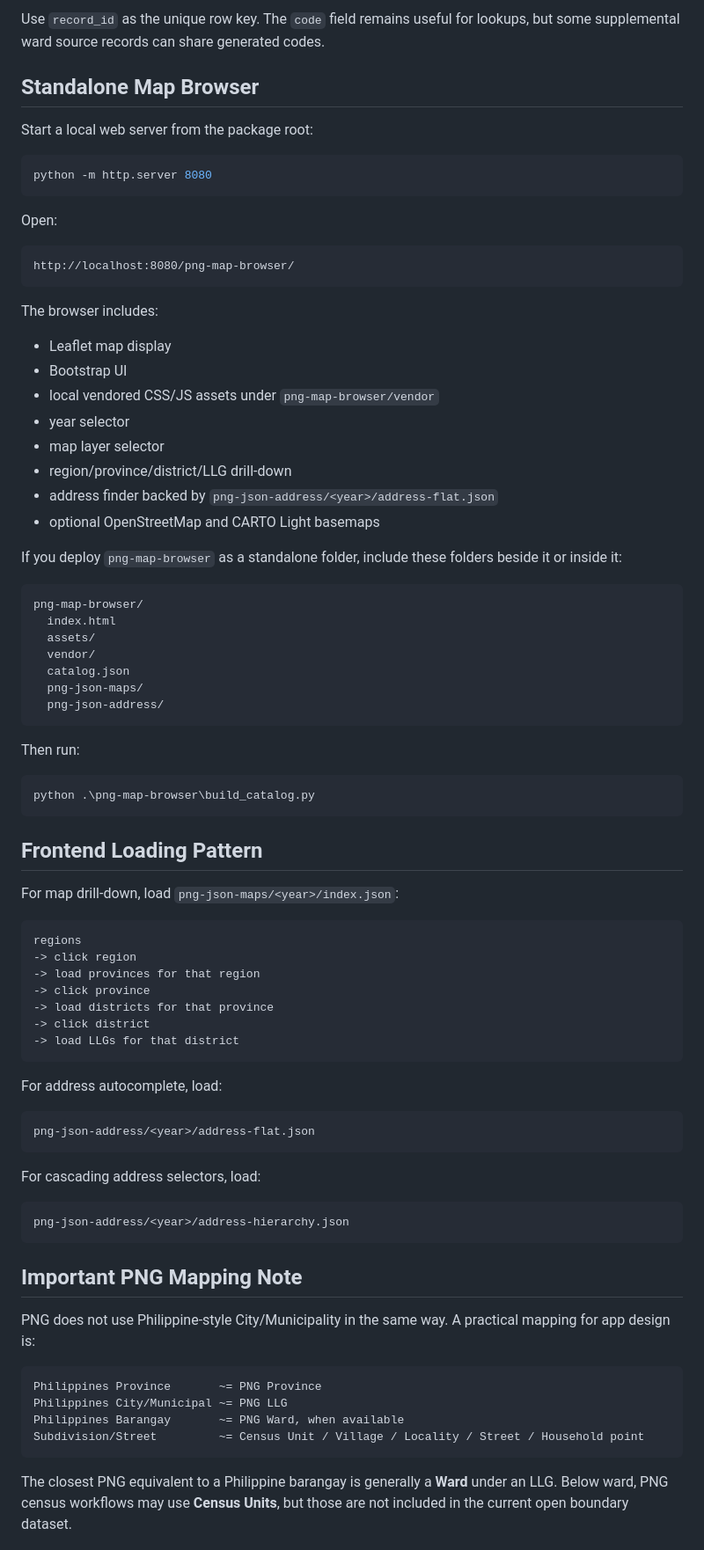
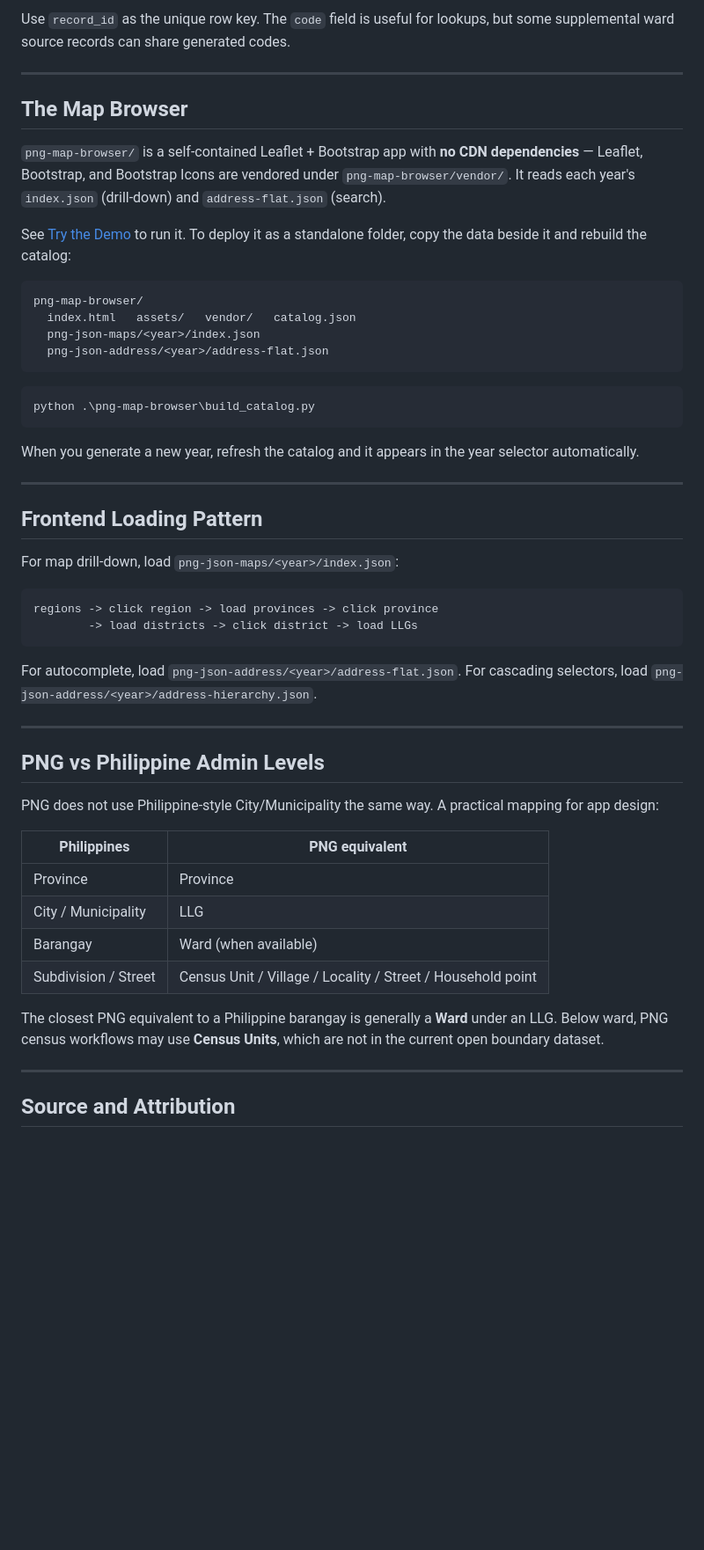
Before and after one commit to phatneglo/PNG-GIS-package, a Markdown page: README.md, the part around one of its changes. Shown at 88% size. Rendered like a GitHub page; blank space fills up the shorter version.

````diff
--- a/README.md
+++ b/README.md
@@ -199,85 +223,57 @@ metadata.json          counts and source notes
 
-Use `record_id` as the unique row key. The `code` field remains useful for lookups, but some supplemental ward source records can share generated codes.
+Use `record_id` as the unique row key. The `code` field is useful for lookups, but some supplemental ward source records can share generated codes.
 
-## Standalone Map Browser
+---
 
-Start a local web server from the package root:
+## The Map Browser
 
-```powershell
-python -m http.server 8080
-```
+`png-map-browser/` is a self-contained Leaflet + Bootstrap app with **no CDN dependencies** — Leaflet, Bootstrap, and Bootstrap Icons are vendored under `png-map-browser/vendor/`. It reads each year's `index.json` (drill-down) and `address-flat.json` (search).
 
-Open:
-
-```text
-http://localhost:8080/png-map-browser/
-```
-
-The browser includes:
-
-- Leaflet map display
-- Bootstrap UI
-- local vendored CSS/JS assets under `png-map-browser/vendor`
-- year selector
-- map layer selector
-- region/province/district/LLG drill-down
-- address finder backed by `png-json-address/<year>/address-flat.json`
-- optional OpenStreetMap and CARTO Light basemaps
-
-If you deploy `png-map-browser` as a standalone folder, include these folders beside it or inside it:
+See [Try the Demo](#try-the-demo) to run it. To deploy it as a standalone folder, copy the data beside it and rebuild the catalog:
 
 ```text
 png-map-browser/
-  index.html
-  assets/
-  vendor/
-  catalog.json
-  png-json-maps/
-  png-json-address/
+  index.html   assets/   vendor/   catalog.json
+  png-json-maps/<year>/index.json
+  png-json-address/<year>/address-flat.json
 ```
-
-Then run:
 
 ```powershell
 python .\png-map-browser\build_catalog.py
 ```
+
+When you generate a new year, refresh the catalog and it appears in the year selector automatically.
+
+---
 
 ## Frontend Loading Pattern
 
 For map drill-down, load `png-json-maps/<year>/index.json`:
 
 ```text
-regions
--> click region
--> load provinces for that region
--> click province
--> load districts for that province
--> click district
--> load LLGs for that district
+regions -> click region -> load provinces -> click province
+        -> load districts -> click district -> load LLGs
 ```
 
-For address autocomplete, load:
+For autocomplete, load `png-json-address/<year>/address-flat.json`.
+For cascading selectors, load `png-json-address/<year>/address-hierarchy.json`.
 
-```text
-png-json-address/<year>/address-flat.json
-```
+---
 
-For cascading address selectors, load:
+## PNG vs Philippine Admin Levels
 
-```text
-png-json-address/<year>/address-hierarchy.json
-```
+PNG does not use Philippine-style City/Municipality the same way. A practical mapping for app design:
 
-## Important PNG Mapping Note
+| Philippines | PNG equivalent |
+| --- | --- |
+| Province | Province |
+| City / Municipality | LLG |
+| Barangay | Ward (when available) |
+| Subdivision / Street | Census Unit / Village / Locality / Street / Household point |
 
-PNG does not use Philippine-style City/Municipality in the same way. A practical mapping for app design is:
+The closest PNG equivalent to a Philippine barangay is generally a **Ward** under an LLG. Below ward, PNG census workflows may use **Census Units**, which are not in the current open boundary dataset.
 
-```text
-Philippines Province       ~= PNG Province
-Philippines City/Municipal ~= PNG LLG
-Philippines Barangay       ~= PNG Ward, when available
-Subdivision/Street         ~= Census Unit / Village / Locality / Street / Household point
-```
+---
 
-The closest PNG equivalent to a Philippine barangay is generally a **Ward** under an LLG. Below ward, PNG census workflows may use **Census Units**, but those are not included in the current open boundary dataset.
+## Source and Attribution
 
````
Also changed, not shown: other parts of README.md (+128 -106 lines), png-map-browser/docs/preview.png (added), 2 other files.
